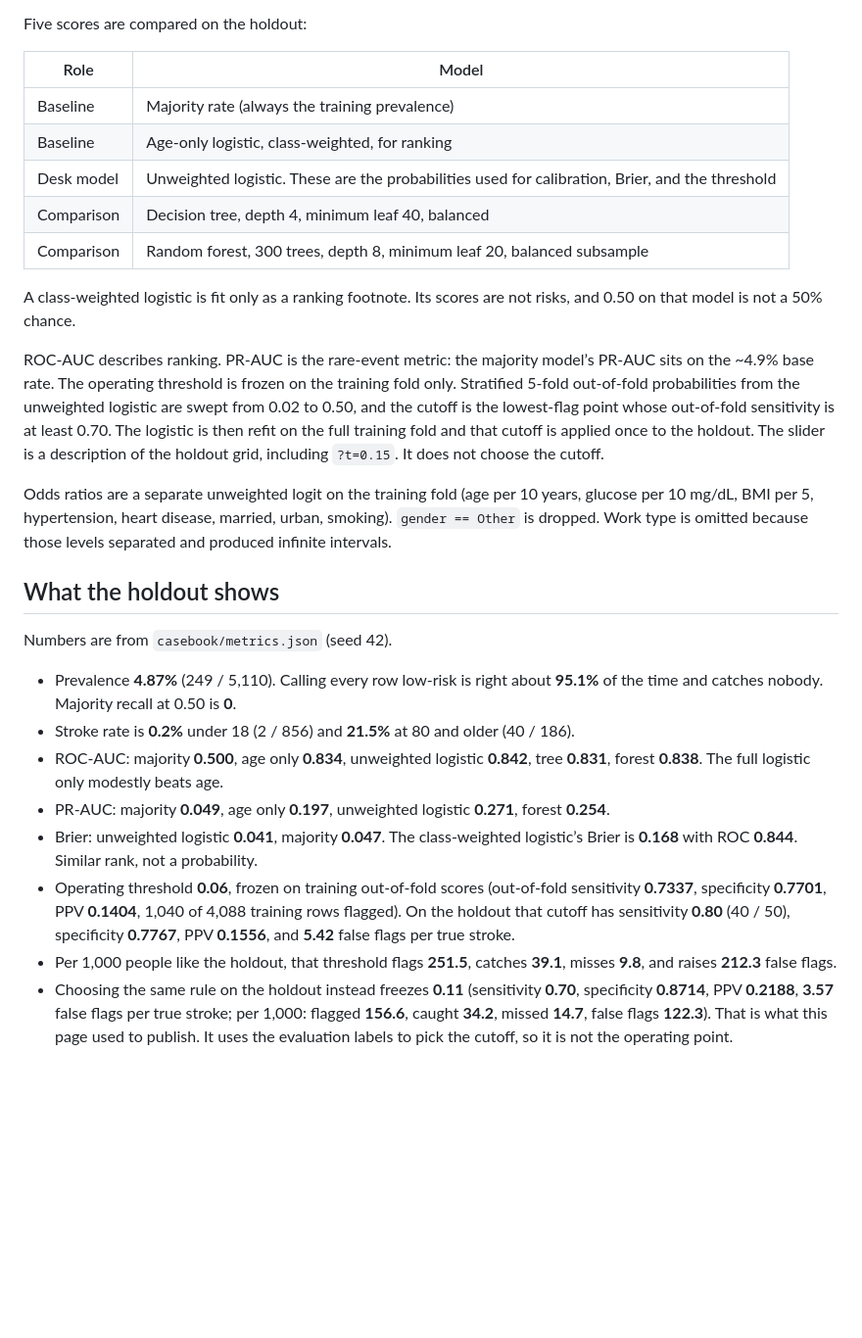
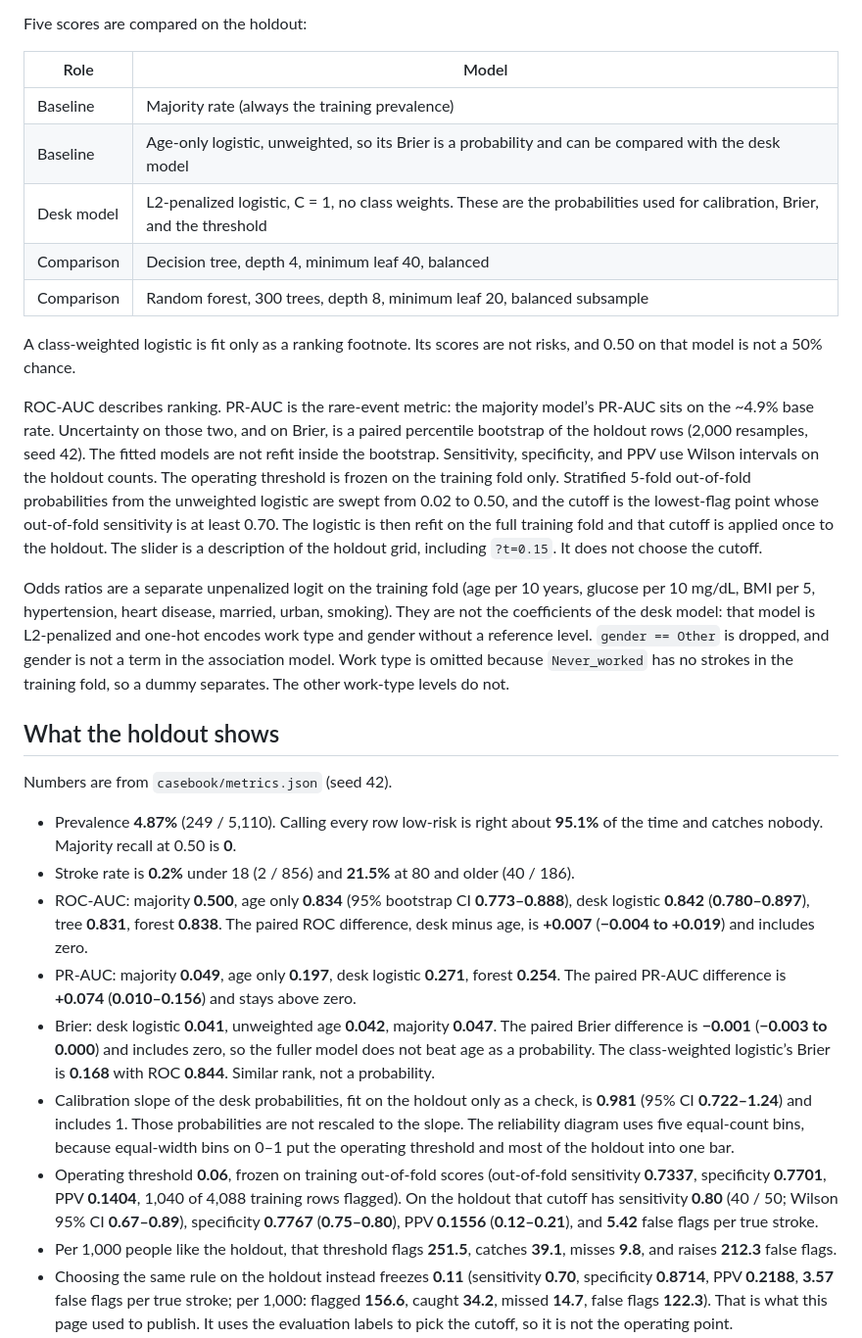
Before and after one commit to ParBproject/Stroke, a Markdown page: README.md, the part around the change. Shown at 98% size. Drawn GitHub-style; blank space fills up the shorter version.

```diff
--- a/README.md
+++ b/README.md
@@ -17,16 +17,16 @@ Five scores are compared on the holdout:
 | Role | Model |
 |---|---|
 | Baseline | Majority rate (always the training prevalence) |
-| Baseline | Age-only logistic, class-weighted, for ranking |
-| Desk model | Unweighted logistic. These are the probabilities used for calibration, Brier, and the threshold |
+| Baseline | Age-only logistic, unweighted, so its Brier is a probability and can be compared with the desk model |
+| Desk model | L2-penalized logistic, C = 1, no class weights. These are the probabilities used for calibration, Brier, and the threshold |
 | Comparison | Decision tree, depth 4, minimum leaf 40, balanced |
 | Comparison | Random forest, 300 trees, depth 8, minimum leaf 20, balanced subsample |
 
 A class-weighted logistic is fit only as a ranking footnote. Its scores are not risks, and 0.50 on that model is not a 50% chance.
 
-ROC-AUC describes ranking. PR-AUC is the rare-event metric: the majority model’s PR-AUC sits on the ~4.9% base rate. The operating threshold is frozen on the training fold only. Stratified 5-fold out-of-fold probabilities from the unweighted logistic are swept from 0.02 to 0.50, and the cutoff is the lowest-flag point whose out-of-fold sensitivity is at least 0.70. The logistic is then refit on the full training fold and that cutoff is applied once to the holdout. The slider is a description of the holdout grid, including `?t=0.15`. It does not choose the cutoff.
+ROC-AUC describes ranking. PR-AUC is the rare-event metric: the majority model’s PR-AUC sits on the ~4.9% base rate. Uncertainty on those two, and on Brier, is a paired percentile bootstrap of the holdout rows (2,000 resamples, seed 42). The fitted models are not refit inside the bootstrap. Sensitivity, specificity, and PPV use Wilson intervals on the holdout counts. The operating threshold is frozen on the training fold only. Stratified 5-fold out-of-fold probabilities from the unweighted logistic are swept from 0.02 to 0.50, and the cutoff is the lowest-flag point whose out-of-fold sensitivity is at least 0.70. The logistic is then refit on the full training fold and that cutoff is applied once to the holdout. The slider is a description of the holdout grid, including `?t=0.15`. It does not choose the cutoff.
 
-Odds ratios are a separate unweighted logit on the training fold (age per 10 years, glucose per 10 mg/dL, BMI per 5, hypertension, heart disease, married, urban, smoking). `gender == Other` is dropped. Work type is omitted because those levels separated and produced infinite intervals.
+Odds ratios are a separate unpenalized logit on the training fold (age per 10 years, glucose per 10 mg/dL, BMI per 5, hypertension, heart disease, married, urban, smoking). They are not the coefficients of the desk model: that model is L2-penalized and one-hot encodes work type and gender without a reference level. `gender == Other` is dropped, and gender is not a term in the association model. Work type is omitted because `Never_worked` has no strokes in the training fold, so a dummy separates. The other work-type levels do not.
 
 ## What the holdout shows
 
@@ -34,10 +34,11 @@ Numbers are from `casebook/metrics.json` (seed 42).
 
 - Prevalence **4.87%** (249 / 5,110). Calling every row low-risk is right about **95.1%** of the time and catches nobody. Majority recall at 0.50 is **0**.
 - Stroke rate is **0.2%** under 18 (2 / 856) and **21.5%** at 80 and older (40 / 186).
-- ROC-AUC: majority **0.500**, age only **0.834**, unweighted logistic **0.842**, tree **0.831**, forest **0.838**. The full logistic only modestly beats age.
-- PR-AUC: majority **0.049**, age only **0.197**, unweighted logistic **0.271**, forest **0.254**.
-- Brier: unweighted logistic **0.041**, majority **0.047**. The class-weighted logistic’s Brier is **0.168** with ROC **0.844**. Similar rank, not a probability.
-- Operating threshold **0.06**, frozen on training out-of-fold scores (out-of-fold sensitivity **0.7337**, specificity **0.7701**, PPV **0.1404**, 1,040 of 4,088 training rows flagged). On the holdout that cutoff has sensitivity **0.80** (40 / 50), specificity **0.7767**, PPV **0.1556**, and **5.42** false flags per true stroke.
+- ROC-AUC: majority **0.500**, age only **0.834** (95% bootstrap CI **0.773–0.888**), desk logistic **0.842** (**0.780–0.897**), tree **0.831**, forest **0.838**. The paired ROC difference, desk minus age, is **+0.007** (**−0.004 to +0.019**) and includes zero.
+- PR-AUC: majority **0.049**, age only **0.197**, desk logistic **0.271**, forest **0.254**. The paired PR-AUC difference is **+0.074** (**0.010–0.156**) and stays above zero.
+- Brier: desk logistic **0.041**, unweighted age **0.042**, majority **0.047**. The paired Brier difference is **−0.001** (**−0.003 to 0.000**) and includes zero, so the fuller model does not beat age as a probability. The class-weighted logistic’s Brier is **0.168** with ROC **0.844**. Similar rank, not a probability.
+- Calibration slope of the desk probabilities, fit on the holdout only as a check, is **0.981** (95% CI **0.722–1.24**) and includes 1. Those probabilities are not rescaled to the slope. The reliability diagram uses five equal-count bins, because equal-width bins on 0–1 put the operating threshold and most of the holdout into one bar.
+- Operating threshold **0.06**, frozen on training out-of-fold scores (out-of-fold sensitivity **0.7337**, specificity **0.7701**, PPV **0.1404**, 1,040 of 4,088 training rows flagged). On the holdout that cutoff has sensitivity **0.80** (40 / 50; Wilson 95% CI **0.67–0.89**), specificity **0.7767** (**0.75–0.80**), PPV **0.1556** (**0.12–0.21**), and **5.42** false flags per true stroke.
 - Per 1,000 people like the holdout, that threshold flags **251.5**, catches **39.1**, misses **9.8**, and raises **212.3** false flags.
 - Choosing the same rule on the holdout instead freezes **0.11** (sensitivity **0.70**, specificity **0.8714**, PPV **0.2188**, **3.57** false flags per true stroke; per 1,000: flagged **156.6**, caught **34.2**, missed **14.7**, false flags **122.3**). That is what this page used to publish. It uses the evaluation labels to pick the cutoff, so it is not the operating point.
 - Age odds ratio **2.04** per 10 years (95% CI **1.81–2.30**). Hypertension **1.58**. Glucose **1.04** per 10 mg/dL. BMI, after age, is about **1.00**.
```
Also changed, not shown: docs/screenshots/calibration-odds-burden.png, docs/screenshots/model-comparison.png, docs/screenshots/operating-point.png, 6 other files.
